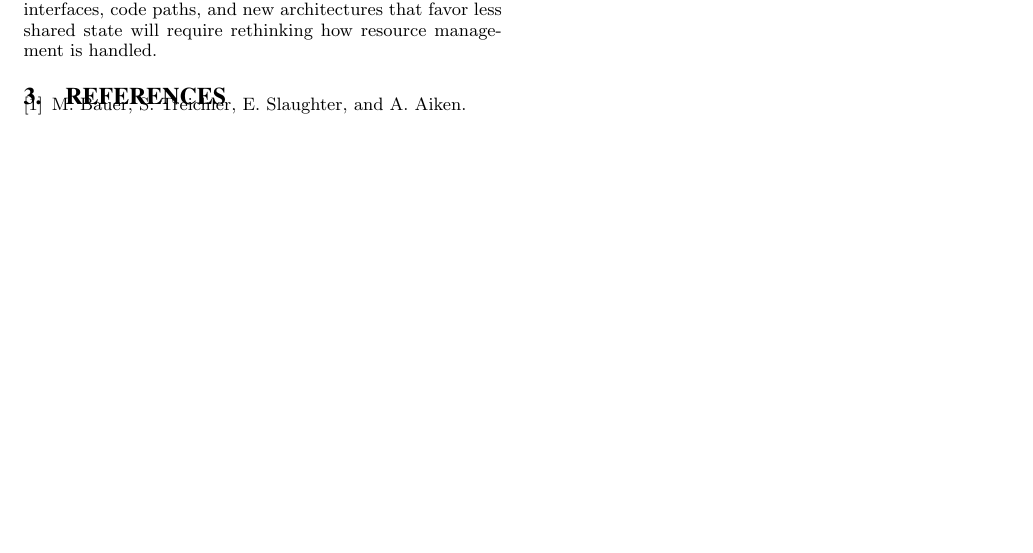
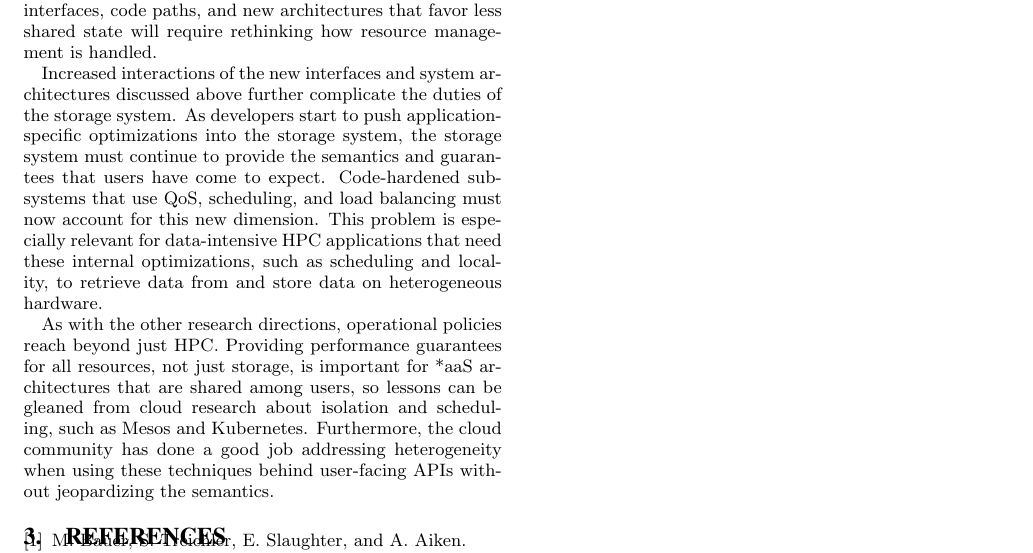
Before and after one commit to dotnwat/exhet, a LaTeX paper (paper.tex): part of page 2 of 2, cut so that both start at the same text, the shorter picture padded with empty space. Compiled offline with pdfLaTeX.

Commit message:
take a stab at s2.3
Signed-off-by: Michael Sevilla <mikesevilla3@gmail.com>

```diff
--- a/paper.tex
+++ b/paper.tex
@@ -247,6 +247,24 @@ shared storage systems supporting a wide range of dynamic interfaces, code
 paths, and new architectures that favor less shared state will require
 rethinking how resource management is handled.
 
+Increased interactions of the new interfaces and system architectures discussed
+above further complicate the duties of the storage system. As developers start
+to push application-specific optimizations into the storage system, the storage
+system must continue to provide the semantics and guarantees that users have
+come to expect. Code-hardened subsystems that use QoS, scheduling, and load
+balancing must now account for this new dimension. This problem is especially
+relevant for data-intensive HPC applications that need these internal
+optimizations, such as scheduling and locality, to retrieve data from and store
+data on heterogeneous hardware.
+
+As with the other research directions, operational policies reach beyond just
+HPC. Providing performance guarantees for all resources, not just storage, is
+important for *aaS architectures that are shared among users, so lessons can be
+gleaned from cloud research about isolation and scheduling, such as Mesos and
+Kubernetes. Furthermore, the cloud community has done a good job addressing
+heterogeneity when using these techniques behind user-facing APIs without
+jeopardizing the semantics.
+
 %
 % The following two commands are all you need in the
 % initial runs of your .tex file to
```
